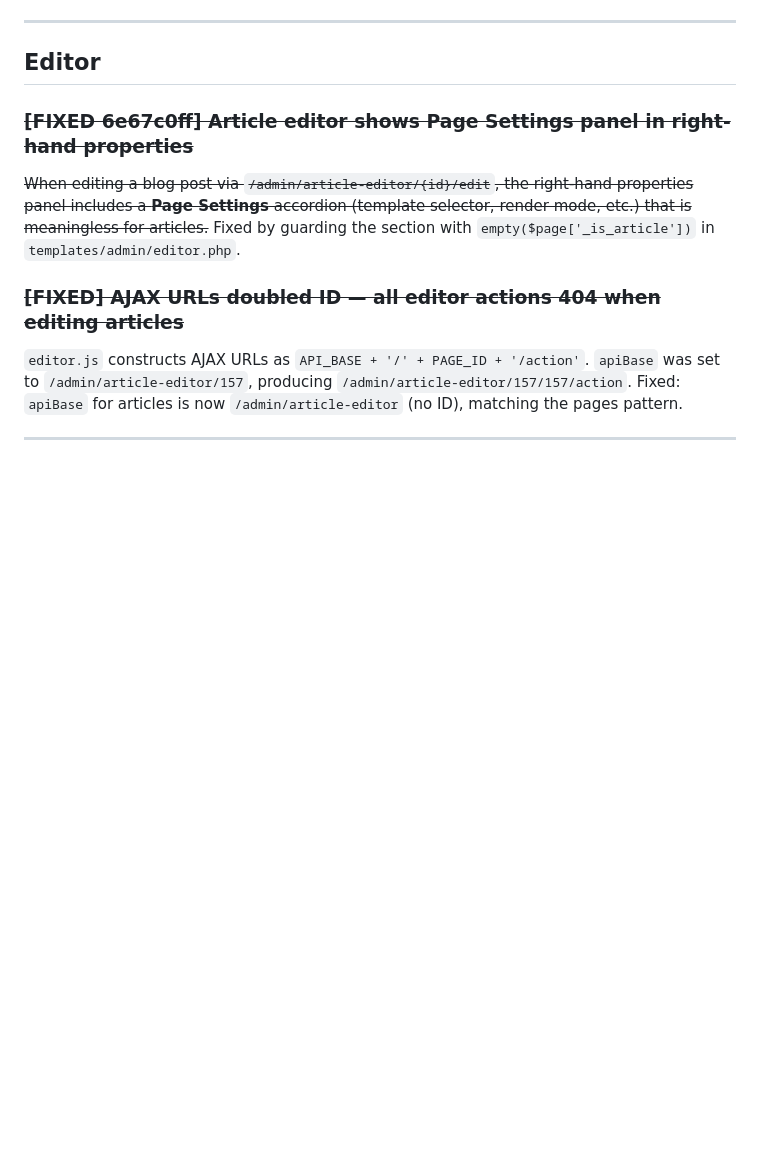
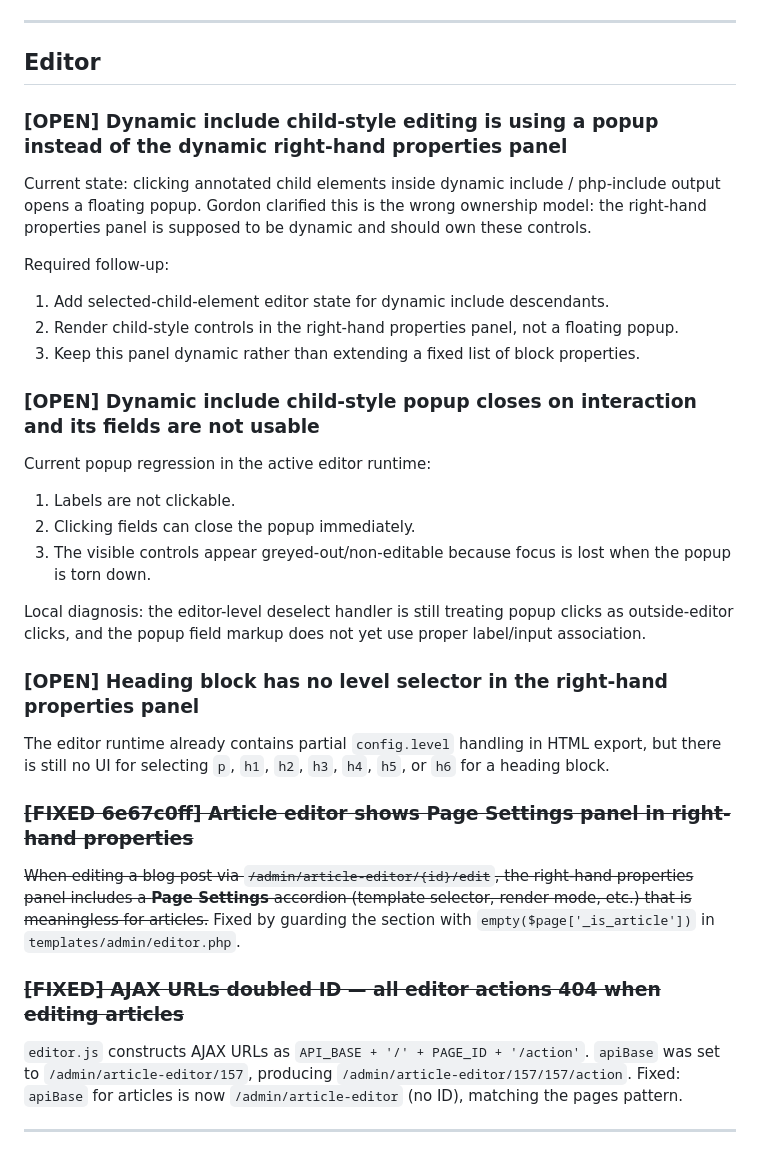
Before and after one commit to MrGordonP/CruinnCMS, a Markdown page: dev/docs/BUGS.md, the part around the change. Drawn GitHub-style; blank space fills up the shorter version.

Commit message:
docs(editor): checkpoint dynamic include follow-up state [v1.0.0-beta.15]

```diff
--- a/dev/docs/BUGS.md
+++ b/dev/docs/BUGS.md
@@ -12,6 +12,26 @@ Backend route (`POST /admin/pages/{id}/delete`) and controller method existed, b
 ---
 
 ## Editor
+
+### [OPEN] Dynamic include child-style editing is using a popup instead of the dynamic right-hand properties panel
+Current state: clicking annotated child elements inside dynamic include / php-include output opens a floating popup. Gordon clarified this is the wrong ownership model: the right-hand properties panel is supposed to be dynamic and should own these controls.
+
+Required follow-up:
+1. Add selected-child-element editor state for dynamic include descendants.
+2. Render child-style controls in the right-hand properties panel, not a floating popup.
+3. Keep this panel dynamic rather than extending a fixed list of block properties.
+
+### [OPEN] Dynamic include child-style popup closes on interaction and its fields are not usable
+Current popup regression in the active editor runtime:
+
+1. Labels are not clickable.
+2. Clicking fields can close the popup immediately.
+3. The visible controls appear greyed-out/non-editable because focus is lost when the popup is torn down.
+
+Local diagnosis: the editor-level deselect handler is still treating popup clicks as outside-editor clicks, and the popup field markup does not yet use proper label/input association.
+
+### [OPEN] Heading block has no level selector in the right-hand properties panel
+The editor runtime already contains partial `config.level` handling in HTML export, but there is still no UI for selecting `p`, `h1`, `h2`, `h3`, `h4`, `h5`, or `h6` for a heading block.
 
 ### ~~[FIXED 6e67c0ff] Article editor shows Page Settings panel in right-hand properties~~
 ~~When editing a blog post via `/admin/article-editor/{id}/edit`, the right-hand properties panel includes a **Page Settings** accordion (template selector, render mode, etc.) that is meaningless for articles.~~
```
Also changed, not shown: .github/agents/cruinncms.agent.md (+7 -1 lines), 1 other file.
